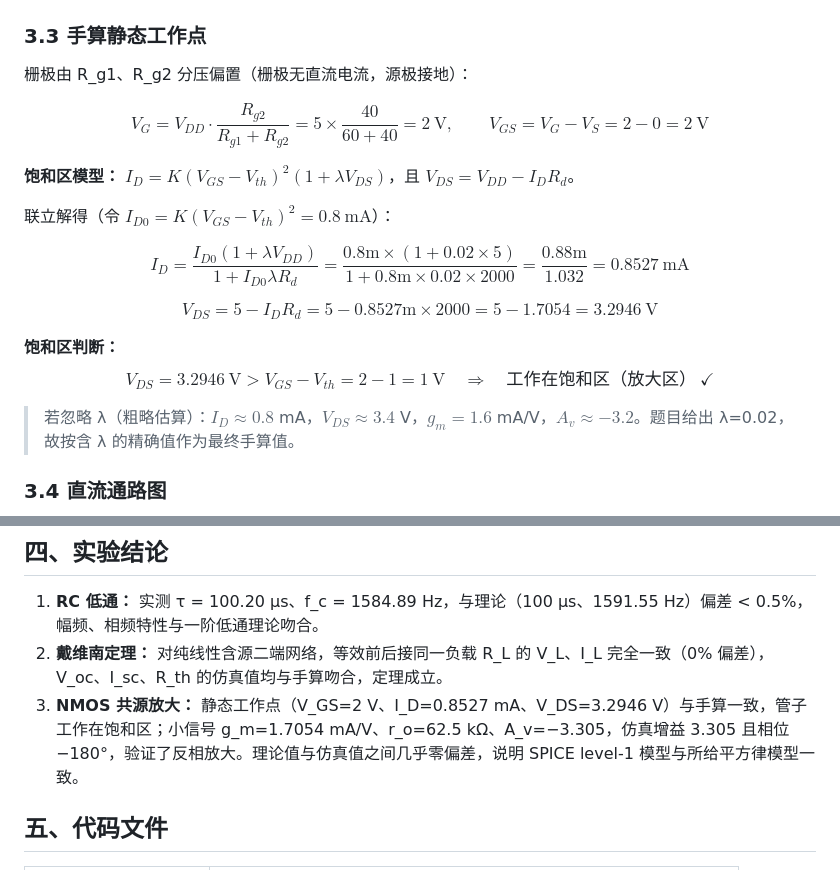
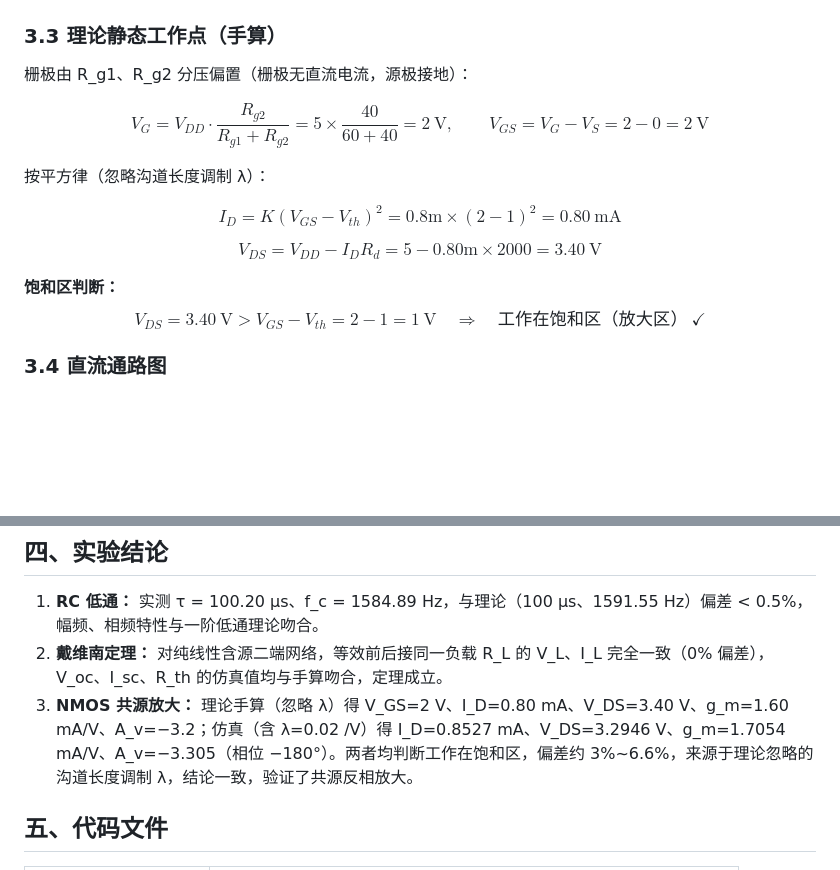
Before and after one commit to RicZ718/submit, a Markdown page: circuit/电路仿真实验报告.md, 2 parts joined by grey strips. Rendered like a GitHub page; blank space fills up the shorter version.

```diff
--- a/circuit/电路仿真实验报告.md
+++ b/circuit/电路仿真实验报告.md
@@ -155,23 +155,19 @@ $$I_L=\frac{V_{th}}{R_{th}+R_L}=\frac{6}{2.4\text{k}+1.2\text{k}}=1.667\ \text{m
 
 ![NMOS 共源放大电路](figures/mos_full.png)
 
-### 3.3 手算静态工作点
+### 3.3 理论静态工作点（手算）
 
 栅极由 R_g1、R_g2 分压偏置（栅极无直流电流，源极接地）：
 
 $$V_G=V_{DD}\cdot\frac{R_{g2}}{R_{g1}+R_{g2}}=5\times\frac{40}{60+40}=2\ \text{V},\qquad V_{GS}=V_G-V_S=2-0=2\ \text{V}$$
 
-**饱和区模型：** $I_D=K(V_{GS}-V_{th})^2(1+\lambda V_{DS})$，且 $V_{DS}=V_{DD}-I_D R_d$。
+按平方律（忽略沟道长度调制 λ）：
 
-联立解得（令 $I_{D0}=K(V_{GS}-V_{th})^2=0.8\ \text{mA}$）：
+$$I_D=K(V_{GS}-V_{th})^2=0.8\text{m}\times(2-1)^2=0.80\ \text{mA}$$
 
-$$I_D=\frac{I_{D0}(1+\lambda V_{DD})}{1+I_{D0}\lambda R_d}=\frac{0.8\text{m}\times(1+0.02\times5)}{1+0.8\text{m}\times0.02\times2000}=\frac{0.88\text{m}}{1.032}=0.8527\ \text{mA}$$
+$$V_{DS}=V_{DD}-I_D R_d=5-0.80\text{m}\times2000=3.40\ \text{V}$$
 
-$$V_{DS}=5-I_D R_d=5-0.8527\text{m}\times2000=5-1.7054=3.2946\ \text{V}$$
-
-**饱和区判断：** $$V_{DS}=3.2946\ \text{V} > V_{GS}-V_{th}=2-1=1\ \text{V}\quad\Rightarrow\quad \text{工作在饱和区（放大区）}\ ✓$$
-
-> 若忽略 λ（粗略估算）：$I_D\approx0.8$ mA，$V_{DS}\approx3.4$ V，$g_m=1.6$ mA/V，$A_v\approx-3.2$。题目给出 λ=0.02，故按含 λ 的精确值作为最终手算值。
+**饱和区判断：** $$V_{DS}=3.40\ \text{V} > V_{GS}-V_{th}=2-1=1\ \text{V}\quad\Rightarrow\quad \text{工作在饱和区（放大区）}\ ✓$$
 
 ### 3.4 直流通路图
 
@@ -250,7 +226,7 @@ gm 由仿真在固定 $V_{DS}$ 下做 $V_{GS}$ 微扰的数值偏导测得；$r_
 
 1. **RC 低通：** 实测 τ = 100.20 µs、f_c = 1584.89 Hz，与理论（100 µs、1591.55 Hz）偏差 < 0.5%，幅频、相频特性与一阶低通理论吻合。
 2. **戴维南定理：** 对纯线性含源二端网络，等效前后接同一负载 R_L 的 V_L、I_L 完全一致（0% 偏差），V_oc、I_sc、R_th 的仿真值均与手算吻合，定理成立。
-3. **NMOS 共源放大：** 静态工作点（V_GS=2 V、I_D=0.8527 mA、V_DS=3.2946 V）与手算一致，管子工作在饱和区；小信号 g_m=1.7054 mA/V、r_o=62.5 kΩ、A_v=−3.305，仿真增益 3.305 且相位 −180°，验证了反相放大。理论值与仿真值之间几乎零偏差，说明 SPICE level-1 模型与所给平方律模型一致。
+3. **NMOS 共源放大：** 理论手算（忽略 λ）得 V_GS=2 V、I_D=0.80 mA、V_DS=3.40 V、g_m=1.60 mA/V、A_v=−3.2；仿真（含 λ=0.02 /V）得 I_D=0.8527 mA、V_DS=3.2946 V、g_m=1.7054 mA/V、A_v=−3.305（相位 −180°）。两者均判断工作在饱和区，偏差约 3%~6.6%，来源于理论忽略的沟道长度调制 λ，结论一致，验证了共源反相放大。
 
 ## 五、代码文件
 
```
Also changed, not shown: other parts of circuit/电路仿真实验报告.md (+20 -40 lines).
